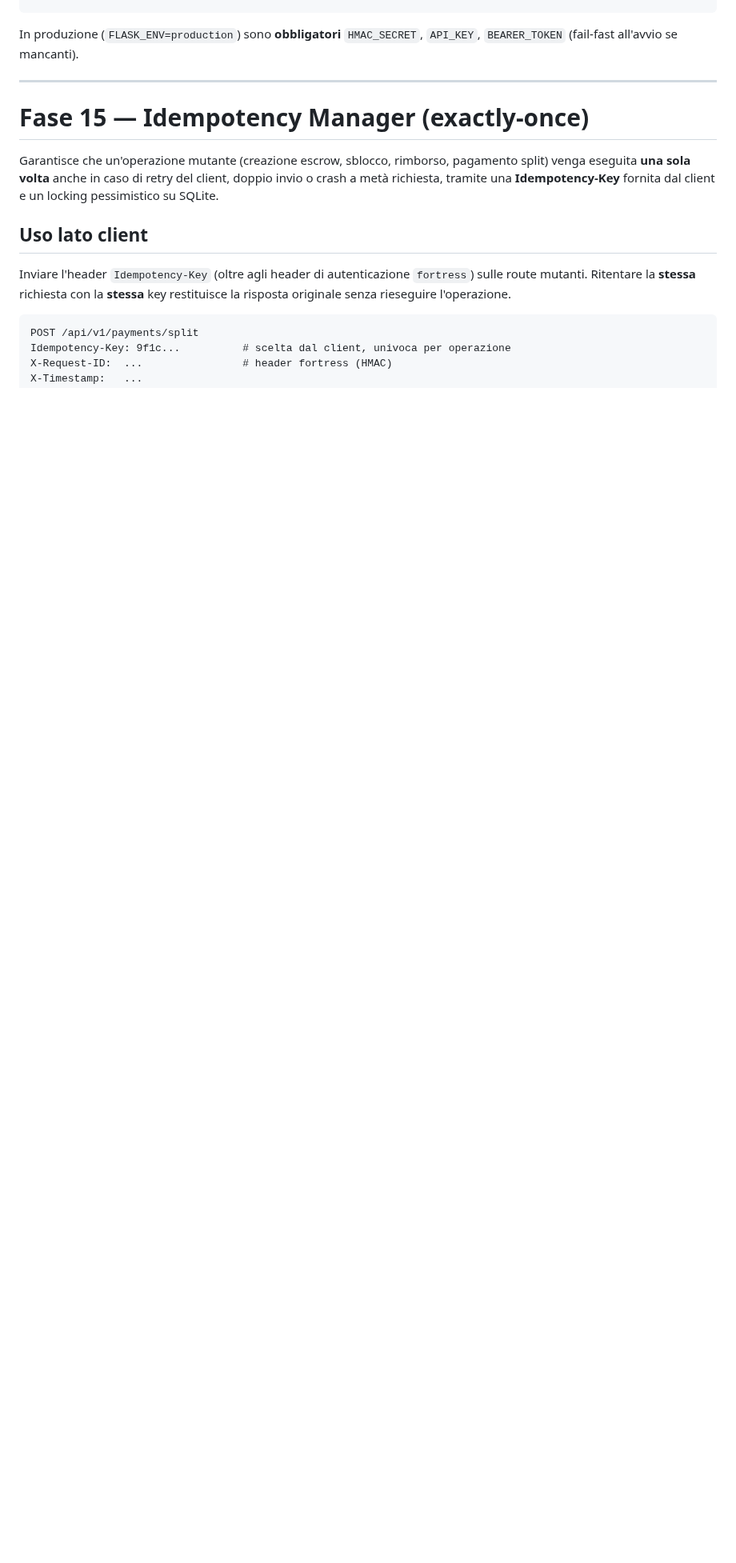
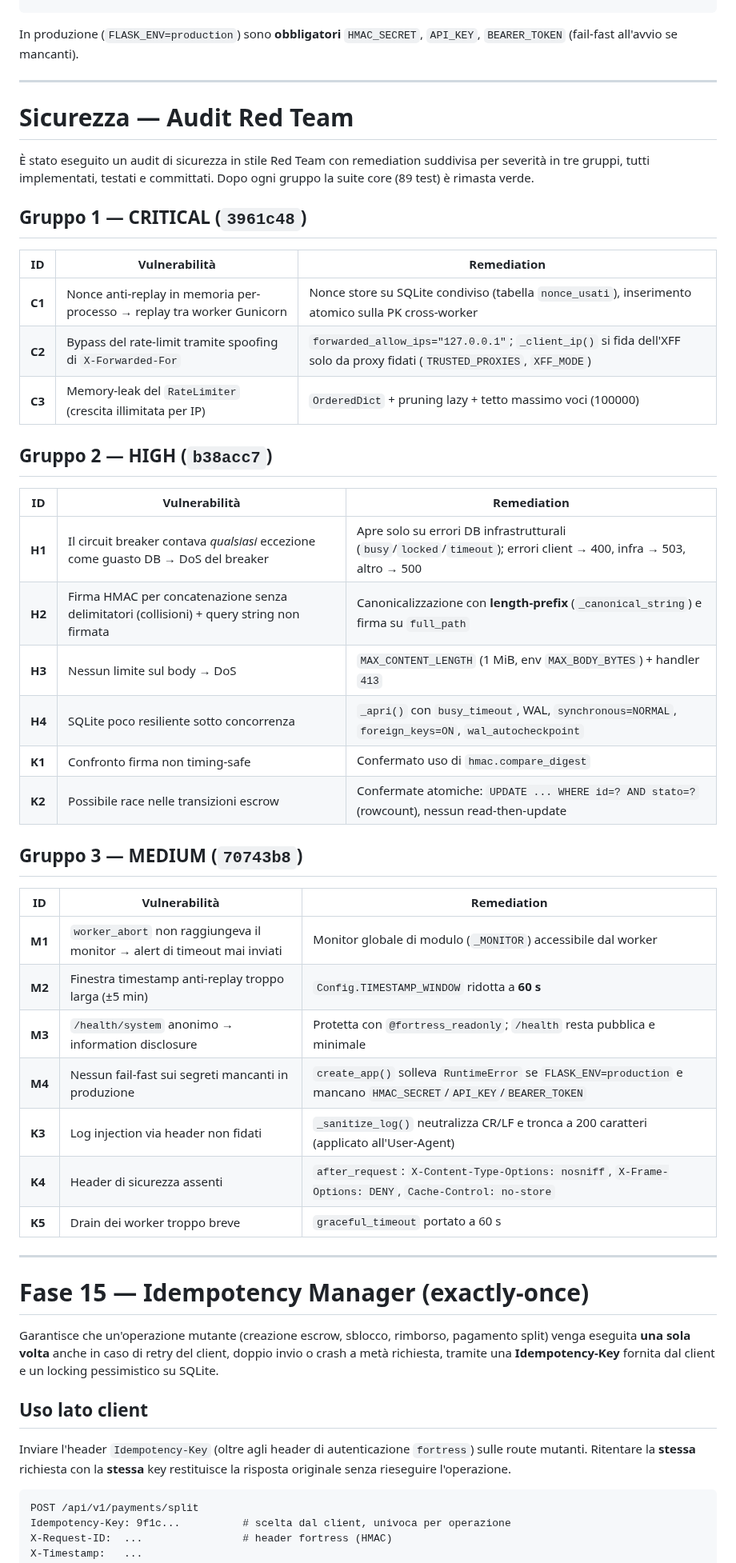
Before and after one commit to edilmax/Core_Auto, a Markdown page: README.md, the part around the change. Shown at 80% size. Drawn GitHub-style; blank space fills up the shorter version.

Commit message:
docs: sezione audit di sicurezza (Red Team) nel README
Aggiunta sezione "Sicurezza — Audit Red Team" con i tre gruppi di remediation
(CRITICAL 3961c48, HIGH b38acc7, MEDIUM 70743b8) in tabelle vulnerabilita'->fix.

```diff
--- a/README.md
+++ b/README.md
@@ -32,6 +32,45 @@ gunicorn -c gunicorn.conf.py "app:create_app()"
 
 In produzione (`FLASK_ENV=production`) sono **obbligatori** `HMAC_SECRET`,
 `API_KEY`, `BEARER_TOKEN` (fail-fast all'avvio se mancanti).
+
+---
+
+# Sicurezza — Audit Red Team
+
+È stato eseguito un audit di sicurezza in stile Red Team con remediation
+suddivisa per severità in tre gruppi, tutti implementati, testati e committati.
+Dopo ogni gruppo la suite core (89 test) è rimasta verde.
+
+## Gruppo 1 — CRITICAL (`3961c48`)
+
+| ID | Vulnerabilità | Remediation |
+|----|---------------|-------------|
+| **C1** | Nonce anti-replay in memoria per-processo → replay tra worker Gunicorn | Nonce store su SQLite condiviso (tabella `nonce_usati`), inserimento atomico sulla PK cross-worker |
+| **C2** | Bypass del rate-limit tramite spoofing di `X-Forwarded-For` | `forwarded_allow_ips="127.0.0.1"`; `_client_ip()` si fida dell'XFF solo da proxy fidati (`TRUSTED_PROXIES`, `XFF_MODE`) |
+| **C3** | Memory-leak del `RateLimiter` (crescita illimitata per IP) | `OrderedDict` + pruning lazy + tetto massimo voci (100000) |
+
+## Gruppo 2 — HIGH (`b38acc7`)
+
+| ID | Vulnerabilità | Remediation |
+|----|---------------|-------------|
+| **H1** | Il circuit breaker contava *qualsiasi* eccezione come guasto DB → DoS del breaker | Apre solo su errori DB infrastrutturali (`busy`/`locked`/`timeout`); errori client → 400, infra → 503, altro → 500 |
+| **H2** | Firma HMAC per concatenazione senza delimitatori (collisioni) + query string non firmata | Canonicalizzazione con **length-prefix** (`_canonical_string`) e firma su `full_path` |
+| **H3** | Nessun limite sul body → DoS | `MAX_CONTENT_LENGTH` (1 MiB, env `MAX_BODY_BYTES`) + handler `413` |
+| **H4** | SQLite poco resiliente sotto concorrenza | `_apri()` con `busy_timeout`, WAL, `synchronous=NORMAL`, `foreign_keys=ON`, `wal_autocheckpoint` |
+| **K1** | Confronto firma non timing-safe | Confermato uso di `hmac.compare_digest` |
+| **K2** | Possibile race nelle transizioni escrow | Confermate atomiche: `UPDATE ... WHERE id=? AND stato=?` (rowcount), nessun read-then-update |
+
+## Gruppo 3 — MEDIUM (`70743b8`)
+
+| ID | Vulnerabilità | Remediation |
+|----|---------------|-------------|
+| **M1** | `worker_abort` non raggiungeva il monitor → alert di timeout mai inviati | Monitor globale di modulo (`_MONITOR`) accessibile dal worker |
+| **M2** | Finestra timestamp anti-replay troppo larga (±5 min) | `Config.TIMESTAMP_WINDOW` ridotta a **60 s** |
+| **M3** | `/health/system` anonimo → information disclosure | Protetta con `@fortress_readonly`; `/health` resta pubblica e minimale |
+| **M4** | Nessun fail-fast sui segreti mancanti in produzione | `create_app()` solleva `RuntimeError` se `FLASK_ENV=production` e mancano `HMAC_SECRET`/`API_KEY`/`BEARER_TOKEN` |
+| **K3** | Log injection via header non fidati | `_sanitize_log()` neutralizza CR/LF e tronca a 200 caratteri (applicato all'User-Agent) |
+| **K4** | Header di sicurezza assenti | `after_request`: `X-Content-Type-Options: nosniff`, `X-Frame-Options: DENY`, `Cache-Control: no-store` |
+| **K5** | Drain dei worker troppo breve | `graceful_timeout` portato a 60 s |
 
 ---
 
```
